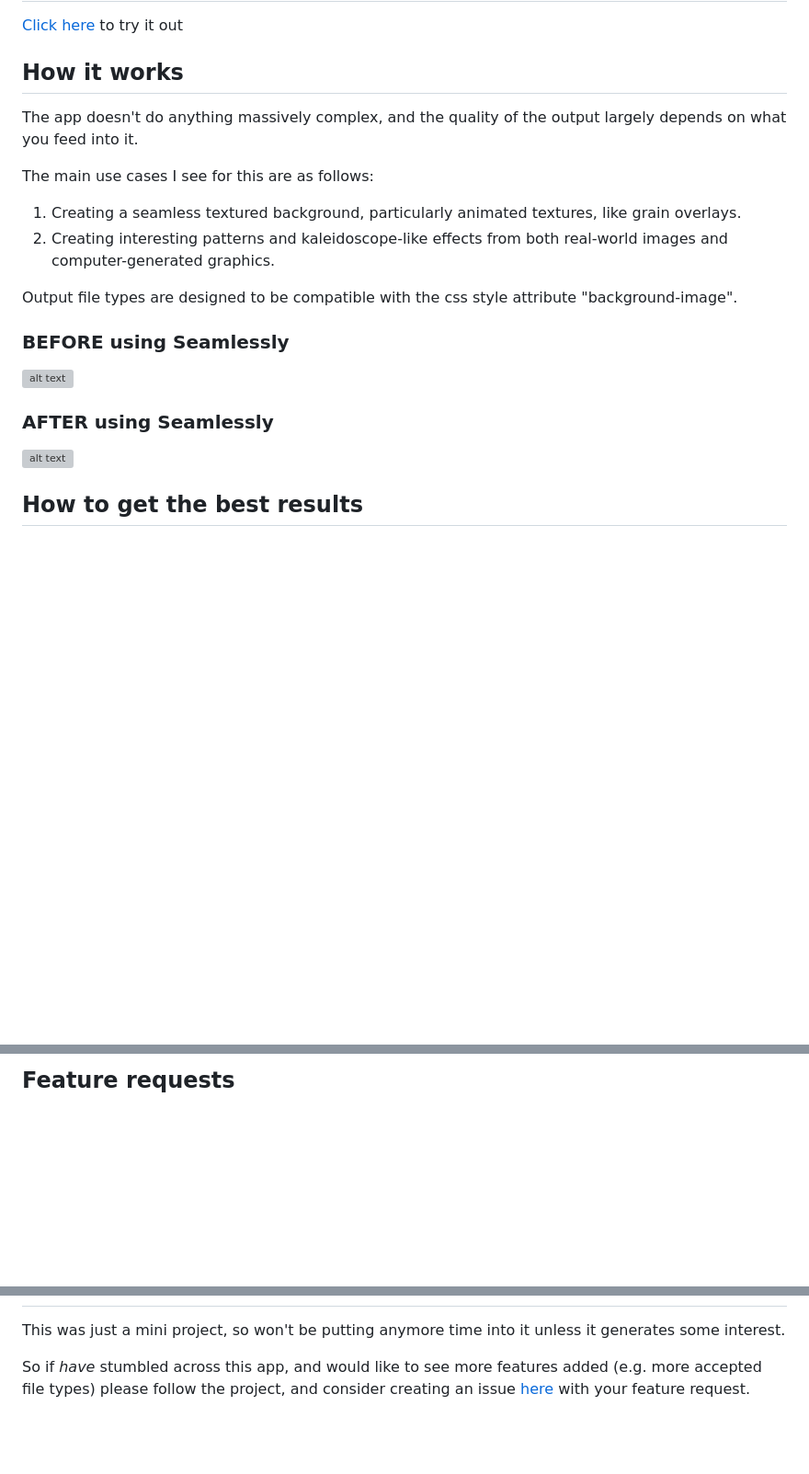
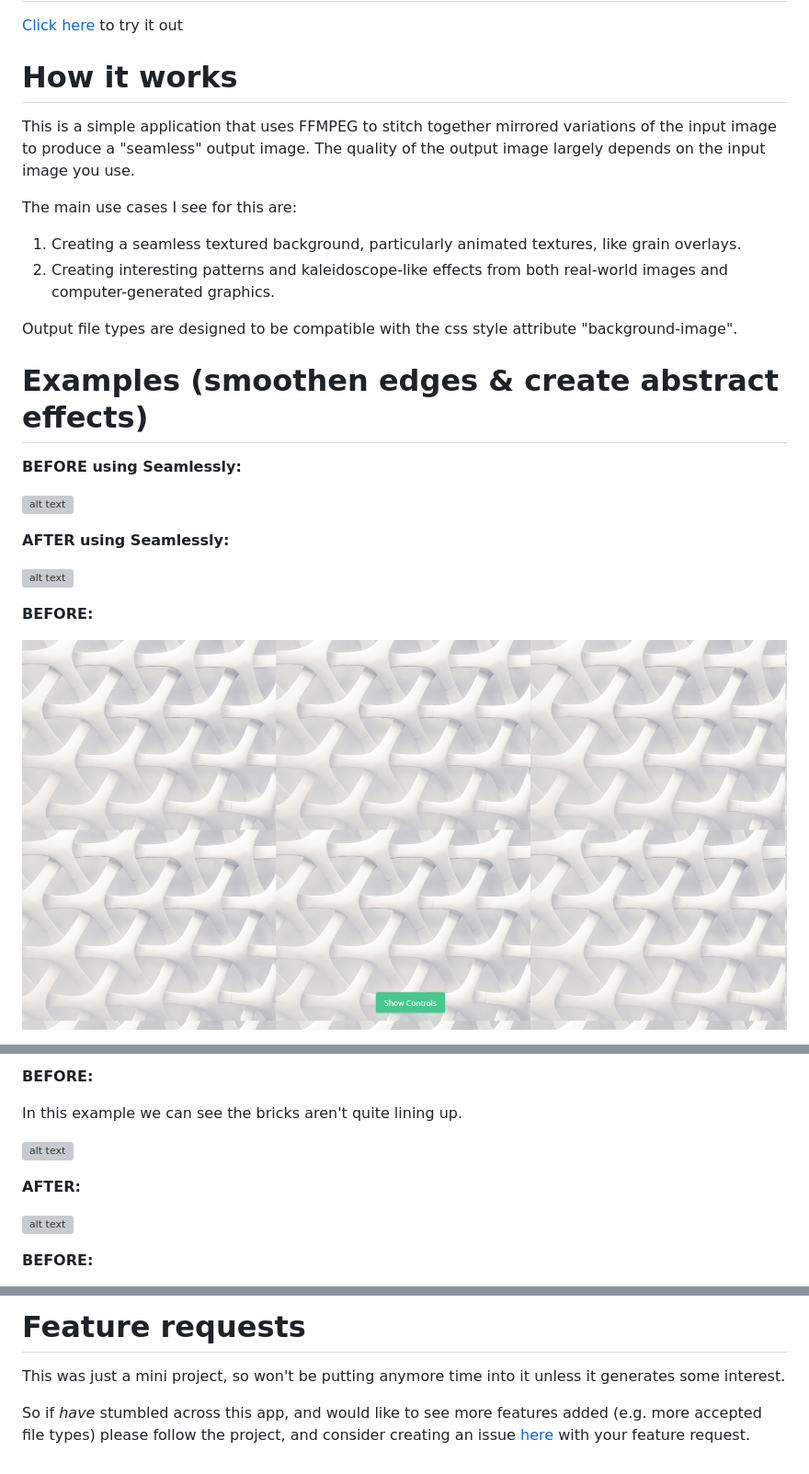
Before and after one commit to vincemaina/Seamlessly, a Markdown page: README.md, 3 parts joined by grey strips. Shown: that part at 92% size. GitHub-like rendering; pictures changed too: image.png (added); blank space fills up the shorter version; grey boxes are pictures that could not be loaded.

Commit message:
feat: add more examples

```diff
--- a/README.md
+++ b/README.md
@@ -3,25 +2,28 @@
 
 [Click here](http://seamlessly.vincemaina.co.uk) to try it out
 
-## How it works
+# How it works
 
-The app doesn't do anything massively complex, and the quality of the output largely depends on what you feed into it.
+This is a simple application that uses FFMPEG to stitch together mirrored variations of the input image to produce a "seamless" output image. The quality of the output image largely depends on the input image you use.
 
-The main use cases I see for this are as follows:
+The main use cases I see for this are:
 
 1. Creating a seamless textured background, particularly animated textures, like grain overlays.
 1. Creating interesting patterns and kaleidoscope-like effects from both real-world images and computer-generated graphics.
 
 Output file types are designed to be compatible with the css style attribute "background-image".
 
-### BEFORE using Seamlessly
+# Examples (smoothen edges & create abstract effects)
+
+**BEFORE using Seamlessly:**
 
 ![alt text](before.gif)
 
-### AFTER using Seamlessly
+**AFTER using Seamlessly:**
 
 ![alt text](after.gif)
 
+**BEFORE:**
 
-## How to get the best results
+![alt text](image.png)
 
@@ -29,3 +33,16 @@ For this to work well, you need to use an input file that already has a fairly "
 
 
-## Feature requests
+**BEFORE:**
+
+In this example we can see the bricks aren't quite lining up.
+
+![alt text](image-2.png)
+
+
+**AFTER:**
+
+![alt text](image-3.png)
+
+
+**BEFORE:**
+
@@ -32,3 +63,4 @@ For this to work well, you need to use an input file that already has a fairly "
+# Feature requests
 
 This was just a mini project, so won't be putting anymore time into it unless it generates some interest.
 
```
Also changed, not shown: other parts of README.md (+18 -3 lines), 5 other files.
